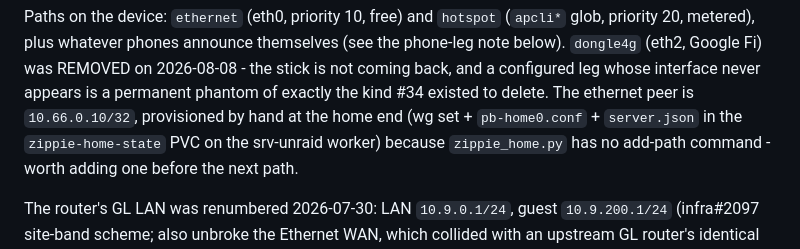
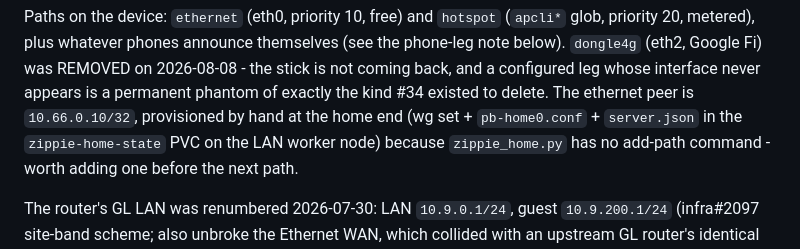
Before and after one commit to quadseven/zippie, a Markdown page: docs/state-of-play.md, the part around the change. Drawn GitHub-style.

```diff
--- a/docs/state-of-play.md
+++ b/docs/state-of-play.md
@@ -251,7 +251,7 @@ REMOVED on 2026-08-08 - the stick is not coming back, and a configured leg
 whose interface never appears is a permanent phantom of exactly the kind #34
 existed to delete. The ethernet peer is `10.66.0.10/32`, provisioned by
 hand at the home end (wg set + `pb-home0.conf` + `server.json` in the
-`zippie-home-state` PVC on the srv-unraid worker) because `zippie_home.py`
+`zippie-home-state` PVC on the LAN worker node) because `zippie_home.py`
 has no add-path command - worth adding one before the next path.
 
 The router's GL LAN was renumbered 2026-07-30: LAN `10.9.0.1/24`, guest
```
Also changed, not shown: README.md (+3 -0 lines).
